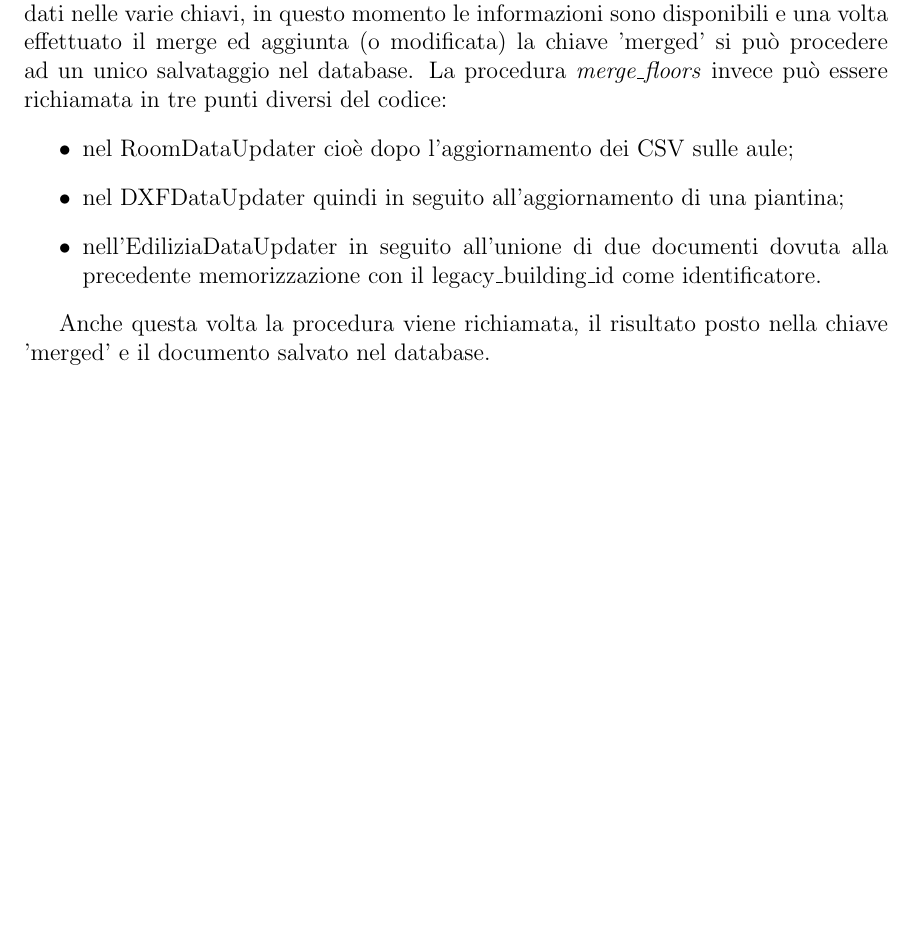
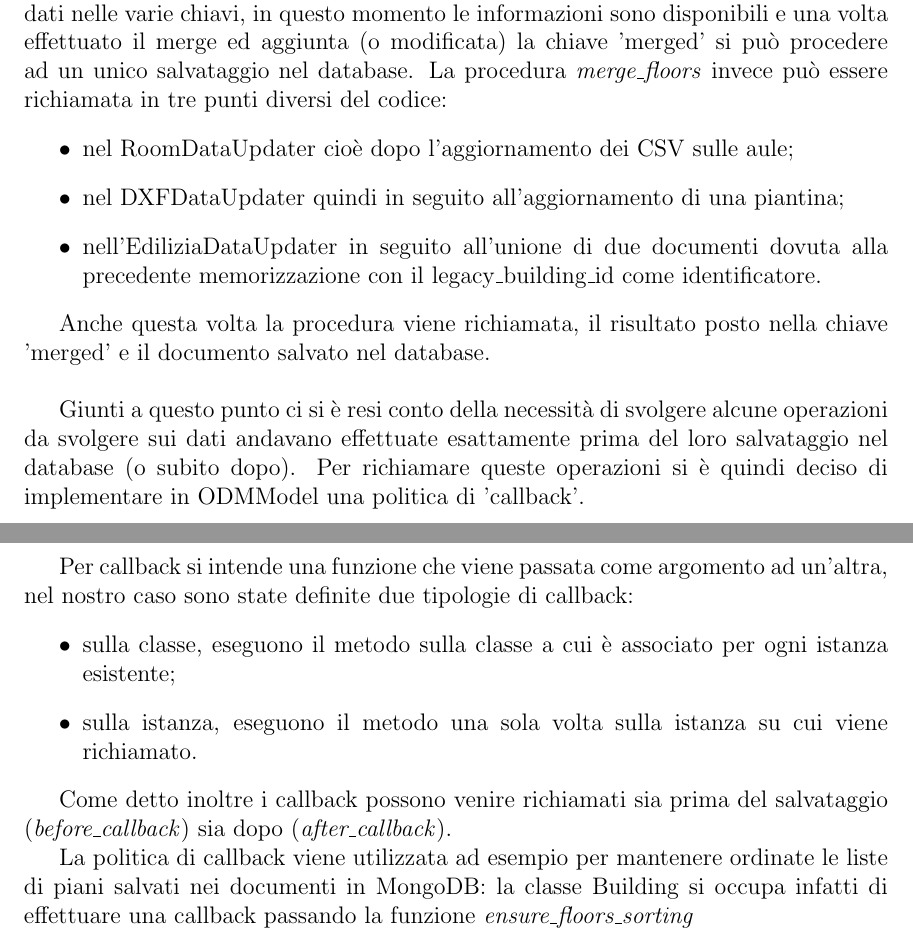
Before and after one commit to paoloventuri/Tesi, a LaTeX document (Tesi.tex): part of page 41 of 55 before the commit and two parts of pages 41 and 42 of 56 after it, the two joined at a grey line, cut so that both start at the same text, the shorter picture padded with empty space. The pictures show the PDF file Tesi.pdf that the author committed with the source.

Commit message:
Aggiunta descrizione delle callback utilizzate.

```diff
--- a/Tesi.tex
+++ b/Tesi.tex
@@ -982,7 +984,22 @@ La procedura \textit{merge\_floors} invece può essere richiamata in tre punti d
 
 Anche questa volta la procedura viene richiamata, il risultato posto nella chiave 'merged' e il documento salvato nel database.
 
+\vspace{5mm} %5mm vertical space
 
+Giunti a questo punto ci si è resi conto della necessità di svolgere alcune operazioni da svolgere sui dati andavano effettuate esattamente prima del loro salvataggio nel database (o subito dopo).
+Per richiamare queste operazioni si è quindi deciso di implementare in ODMModel una politica di 'callback'.
+
+\newpage
+
+Per callback si intende una funzione che viene passata come argomento ad un'altra, nel nostro caso sono state definite due tipologie di callback:
+\begin{itemize}
+\item sulla classe, eseguono il metodo sulla classe a cui è associato per ogni istanza esistente;
+\item sulla istanza, eseguono il metodo una sola volta sulla istanza su cui viene richiamato.
+\end{itemize}
+
+Come detto inoltre i callback possono venire richiamati sia prima del salvataggio (\textit{before\_callback}) sia dopo (\textit{after\_callback}).
+
+La politica di callback viene utilizzata ad esempio per mantenere ordinate le liste di piani salvati nei documenti in MongoDB: la classe Building si occupa infatti di effettuare una callback passando la funzione \textit{ensure\_floors\_sorting}
 
 \newpage
 \section{Reporting degli errori e delle criticità}
```
Also changed, not shown: Tesi.pdf, Tesi.tex (4 more changed lines).
